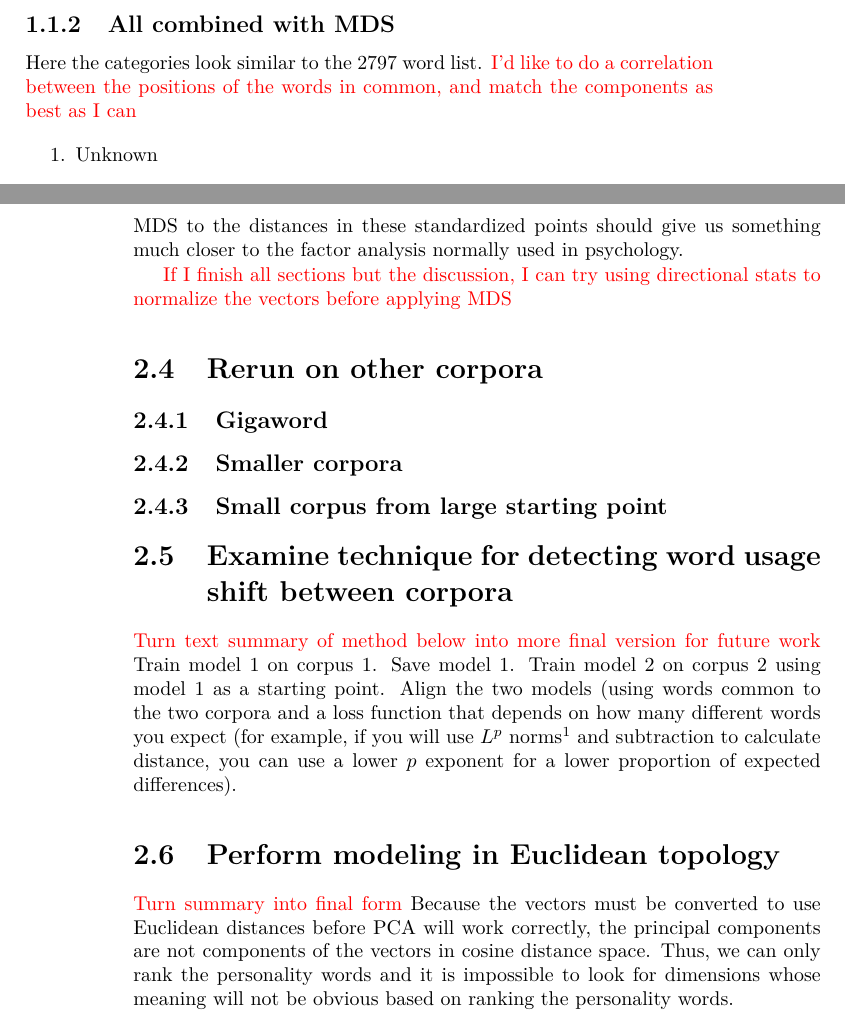
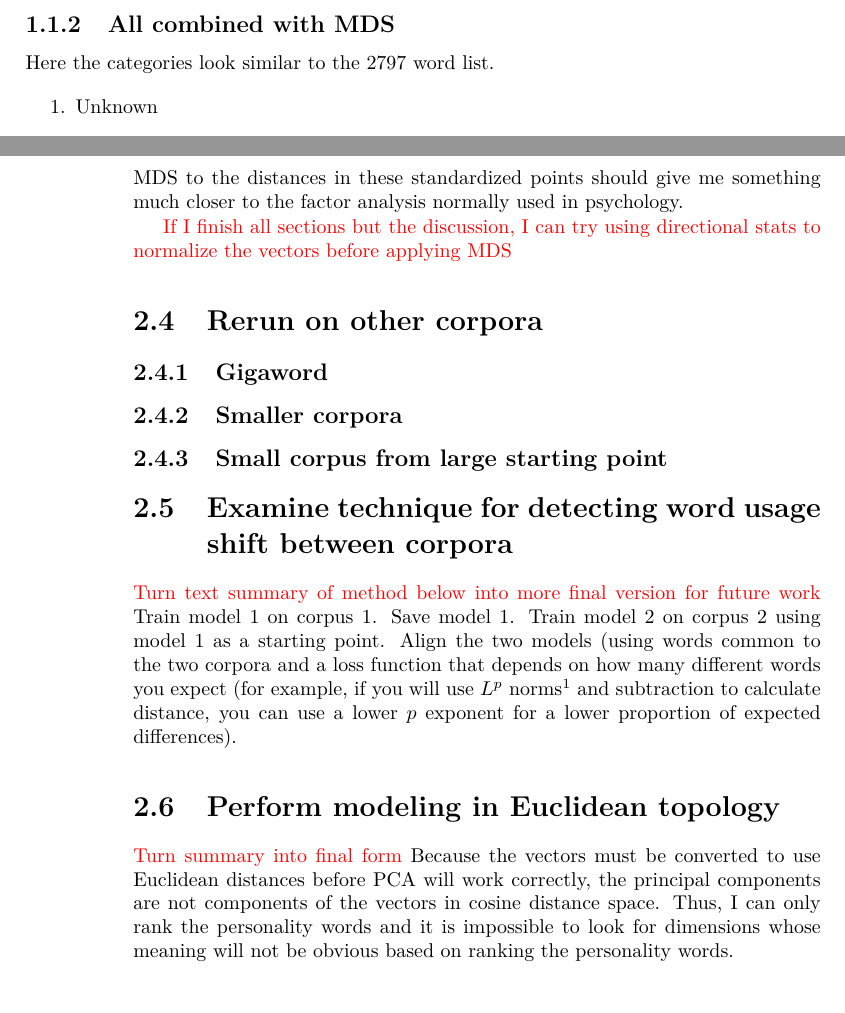
Before and after one commit to RadixSeven/SummitPaper2013, a LaTeX thesis (MSThesis/discussion.tex): two parts of pages 3 and 6 of 7, joined at a grey line, cut so that both start at the same text, the shorter picture padded with empty space. Compiled offline with pdfLaTeX.

Commit message:
Converted what little proto-discussion there is into first person singular

```diff
--- a/MSThesis/discussion.tex
+++ b/MSThesis/discussion.tex
@@ -81,9 +81,7 @@ Below, I give possible interpretations to the first 14 components.
 
 \subsection{All combined with MDS}
 
-Here the categories look similar to the 2797 word list. \todo{I'd like to do a
-correlation between the positions of the words in common, and match the
-components as best as I can}
+Here the categories look similar to the 2797 word list.
 
 \begin{enumerate}
  \item Unknown
@@ -175,4 +172,5 @@ statistics give us analogous measures to the mean and standard deviation.
-Applying MDS to the distances in these standardized points should give us
+statistics give me analogous measures to the mean and standard deviation.
+Applying MDS to the distances in these standardized points should give me
 something much closer to the factor analysis normally used in psychology.
 
 \todo{If I finish all sections but the discussion, I can try using directional
@@ -192,7 +190,7 @@ Train model 1 on corpus 1. Save model 1. Train model 2 on corpus 2 using model 1
 \section{Perform modeling in Euclidean topology}
 
 \todo{Turn summary into final form}
-Because the vectors must be converted to use Euclidean distances before PCA will work correctly, the principal components are not components of the vectors in cosine distance space. Thus, we can only rank the personality words and it is impossible to look for dimensions whose meaning will not be obvious based on ranking the personality words.
+Because the vectors must be converted to use Euclidean distances before PCA will work correctly, the principal components are not components of the vectors in cosine distance space. Thus, I can only rank the personality words and it is impossible to look for dimensions whose meaning will not be obvious based on ranking the personality words.
 
 One approach would be to transform all the words. However the distance matrix alone would be enormous (5 hundred thousand words would require 250 billion distances). Since most modern MDS implementations use some form of gradient descent under the hood, I considered using stochastic gradient descent with the distance matrix being implicit in the original point values. The initial point for the descent could be the original point values since Euclidean and cosine distances are similar. However, that is a very special-purpose application of MDS. Since it could be hard to code due to the sizes of the data involved, and would only give an approximation of the best point locations, I don't think it is worth the effort at this time.
 
```
Also changed, not shown: MSThesis/discussion.tex (9 more changed lines).
